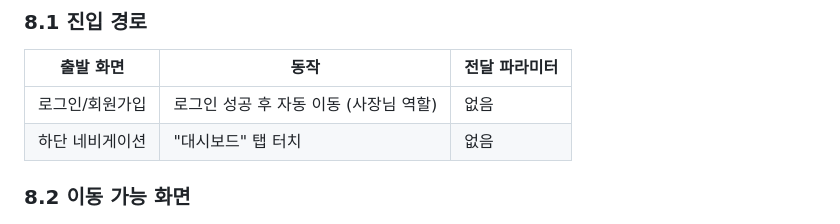
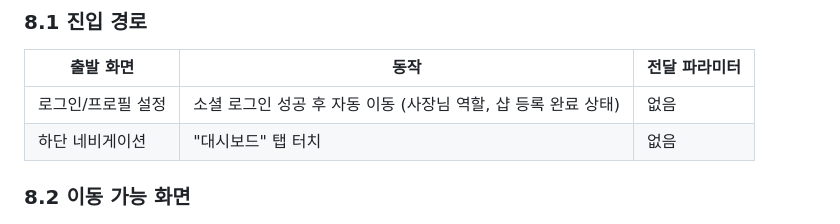
Before and after one commit to Pakkoc/badminton_app, a Markdown page: docs/ui-specs/owner-dashboard.md, the part around the change. GitHub-like rendering.

Commit message:
fix: 소셜 로그인 변경에 따른 UI 스펙 cross-reference 수정
- shop-signup: 회원가입→프로필 설정, 진입 경로 업데이트
- customer-home: 진입 경로 로그인/회원가입→로그인/프로필 설정
- owner-dashboard: 진입 경로 로그인/회원가입→로그인/프로필 설정

```diff
--- a/docs/ui-specs/owner-dashboard.md
+++ b/docs/ui-specs/owner-dashboard.md
@@ -247,7 +247,7 @@ final recentOrders = await supabase
 
 | 출발 화면 | 동작 | 전달 파라미터 |
 |-----------|------|---------------|
-| 로그인/회원가입 | 로그인 성공 후 자동 이동 (사장님 역할) | 없음 |
+| 로그인/프로필 설정 | 소셜 로그인 성공 후 자동 이동 (사장님 역할, 샵 등록 완료 상태) | 없음 |
 | 하단 네비게이션 | "대시보드" 탭 터치 | 없음 |
 
 ### 8.2 이동 가능 화면
```
Also changed, not shown: docs/ui-specs/customer-home.md (+1 -1 lines), docs/ui-specs/shop-signup.md (+3 -3 lines).
